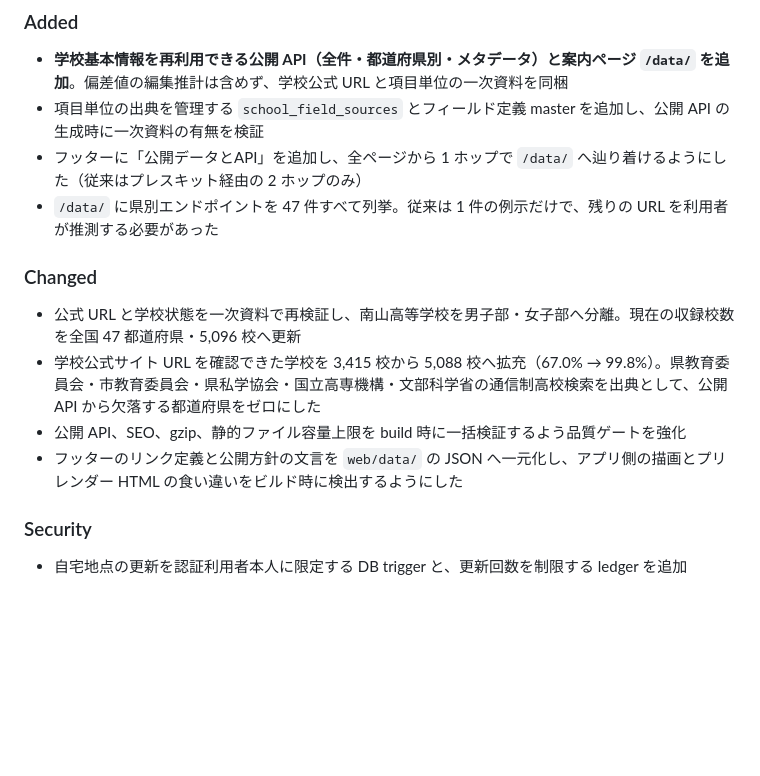
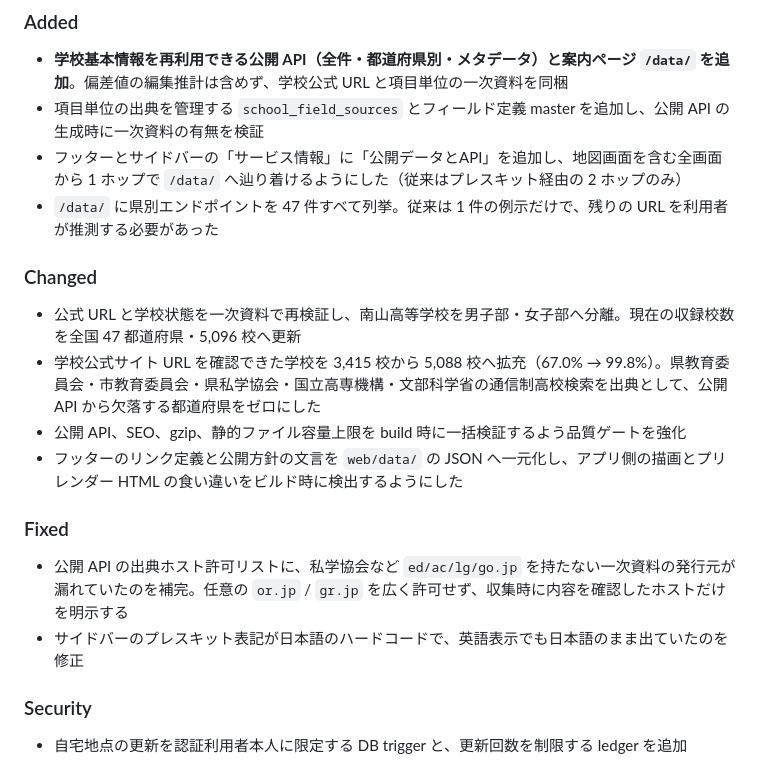
Before and after one commit to ishizakahiroshi/manabi-map, a Markdown page: CHANGELOG.md, the part around the change. Drawn GitHub-style; blank space fills up the shorter version.

Commit message:
docs: v0.6.0 の版表記と CHANGELOG を整える
README のバージョンバッジが v0.5 のまま、ロードマップにも v0.6 の行が
無かった。CHANGELOG には出典ホスト許可リストの補完（4dda475）が
記載漏れしていた。changelog-freshness の検査で検出したものを反映する。

Co-Authored-By: Claude Opus 5 (1M context) <noreply@anthropic.com>

```diff
--- a/CHANGELOG.md
+++ b/CHANGELOG.md
@@ -11,7 +11,7 @@
 ### Added
 - **学校基本情報を再利用できる公開 API（全件・都道府県別・メタデータ）と案内ページ `/data/` を追加**。偏差値の編集推計は含めず、学校公式 URL と項目単位の一次資料を同梱
 - 項目単位の出典を管理する `school_field_sources` とフィールド定義 master を追加し、公開 API の生成時に一次資料の有無を検証
-- フッターに「公開データとAPI」を追加し、全ページから 1 ホップで `/data/` へ辿り着けるようにした（従来はプレスキット経由の 2 ホップのみ）
+- フッターとサイドバーの「サービス情報」に「公開データとAPI」を追加し、地図画面を含む全画面から 1 ホップで `/data/` へ辿り着けるようにした（従来はプレスキット経由の 2 ホップのみ）
 - `/data/` に県別エンドポイントを 47 件すべて列挙。従来は 1 件の例示だけで、残りの URL を利用者が推測する必要があった
 
 ### Changed
@@ -19,6 +19,10 @@
 - 学校公式サイト URL を確認できた学校を 3,415 校から 5,088 校へ拡充（67.0% → 99.8%）。県教育委員会・市教育委員会・県私学協会・国立高専機構・文部科学省の通信制高校検索を出典として、公開 API から欠落する都道府県をゼロにした
 - 公開 API、SEO、gzip、静的ファイル容量上限を build 時に一括検証するよう品質ゲートを強化
 - フッターのリンク定義と公開方針の文言を `web/data/` の JSON へ一元化し、アプリ側の描画とプリレンダー HTML の食い違いをビルド時に検出するようにした
+
+### Fixed
+- 公開 API の出典ホスト許可リストに、私学協会など `ed/ac/lg/go.jp` を持たない一次資料の発行元が漏れていたのを補完。任意の `or.jp` / `gr.jp` を広く許可せず、収集時に内容を確認したホストだけを明示する
+- サイドバーのプレスキット表記が日本語のハードコードで、英語表示でも日本語のまま出ていたのを修正
 
 ### Security
 - 自宅地点の更新を認証利用者本人に限定する DB trigger と、更新回数を制限する ledger を追加
```
Also changed, not shown: README.md (+2 -1 lines).
